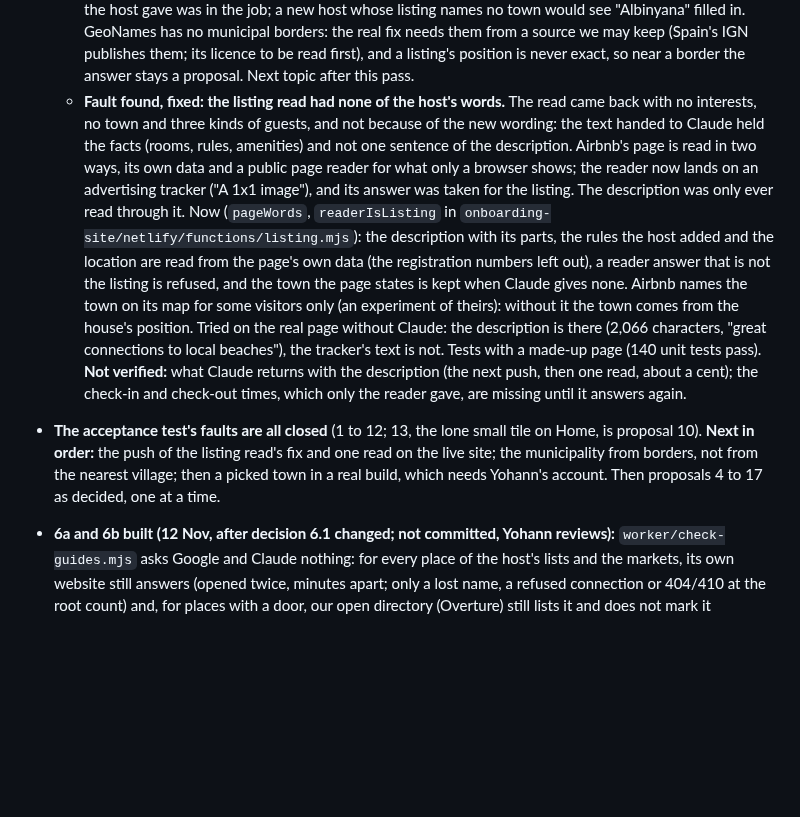
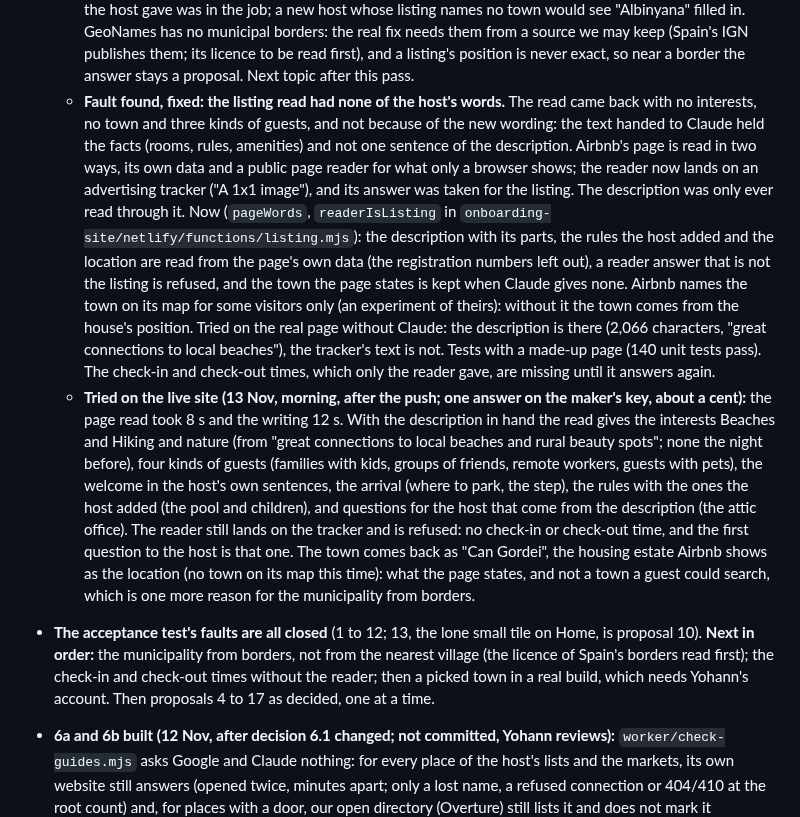
Before and after one commit to ybensadoun/guest-guides, a Markdown page: docs/plan-ca-la-kimberly-through-the-maker.md, the part around the change. GitHub-like rendering; blank space fills up the shorter version.

Commit message:
Plan: the listing read tried on the live site, with the host's description
Co-Authored-By: Claude <noreply@anthropic.com>

```diff
--- a/docs/plan-ca-la-kimberly-through-the-maker.md
+++ b/docs/plan-ca-la-kimberly-through-the-maker.md
@@ -443,8 +443,9 @@ Left for the maker's side of 3d: researched cards in the deck no longer get a ph
 - **The real pass, part one (12 Nov, late evening; Yohann: "Yes, run both"):** the listing read on the live site and one research for the pool house with the new brief. Cost: **3.16 USD** on the worker's key (things to do 0.67, their check 0.13, markets 1.13, events 1.23) and one short answer on the maker's key (about a cent, not measured).
   - **The research with the new brief:** 12 min 20 s (7 min 36 s with the old one), 14 things to do (11), 22 markets (22), 10 events (8). The things to do come first, after about 3 min 40 s with their check: a water park at 4 km, the castle of la Bisbal, two beaches at 10 and 12 km, three wineries, museums, Santes Creus, Tarragona's amphitheatre at 45 km: every kind, beaches and wine included, with nothing known of the host's tastes. The markets run from 3 to 32 km and the events from 2 to 28 km, so the wider reach (60 km) brought nothing notable from further away here, and the search costs about half as much again and takes 5 minutes longer for 3 more things to do and 2 more events. 13 of the 22 markets have their hours; 5 weekly ones have their day only in words, with "check before going" (hours not confirmed), 4 are monthly or seasonal. **To weigh:** at 3.16 USD a new guide, the worker's 5 USD a day lets one research through a day.
   - **Fault found, open: the municipality is the neighbour's.** The lookup answered Albinyana for this house, which stands in la Bisbal del Penedès: it takes the municipality of the nearest village centre in GeoNames (Albinyana's at 1.7 km, la Bisbal's at 2.3 km), and a housing estate on the edge of its municipality is nearer the next village. The research still found la Bisbal's castle, market and Christmas fair, because the town the host gave was in the job; a new host whose listing names no town would see "Albinyana" filled in. GeoNames has no municipal borders: the real fix needs them from a source we may keep (Spain's IGN publishes them; its licence to be read first), and a listing's position is never exact, so near a border the answer stays a proposal. Next topic after this pass.
-  - **Fault found, fixed: the listing read had none of the host's words.** The read came back with no interests, no town and three kinds of guests, and not because of the new wording: the text handed to Claude held the facts (rooms, rules, amenities) and not one sentence of the description. Airbnb's page is read in two ways, its own data and a public page reader for what only a browser shows; the reader now lands on an advertising tracker ("A 1x1 image"), and its answer was taken for the listing. The description was only ever read through it. Now (`pageWords`, `readerIsListing` in `onboarding-site/netlify/functions/listing.mjs`): the description with its parts, the rules the host added and the location are read from the page's own data (the registration numbers left out), a reader answer that is not the listing is refused, and the town the page states is kept when Claude gives none. Airbnb names the town on its map for some visitors only (an experiment of theirs): without it the town comes from the house's position. Tried on the real page without Claude: the description is there (2,066 characters, "great connections to local beaches"), the tracker's text is not. Tests with a made-up page (140 unit tests pass). **Not verified:** what Claude returns with the description (the next push, then one read, about a cent); the check-in and check-out times, which only the reader gave, are missing until it answers again.
-- **The acceptance test's faults are all closed** (1 to 12; 13, the lone small tile on Home, is proposal 10). **Next in order:** the push of the listing read's fix and one read on the live site; the municipality from borders, not from the nearest village; then a picked town in a real build, which needs Yohann's account. Then proposals 4 to 17 as decided, one at a time.
+  - **Fault found, fixed: the listing read had none of the host's words.** The read came back with no interests, no town and three kinds of guests, and not because of the new wording: the text handed to Claude held the facts (rooms, rules, amenities) and not one sentence of the description. Airbnb's page is read in two ways, its own data and a public page reader for what only a browser shows; the reader now lands on an advertising tracker ("A 1x1 image"), and its answer was taken for the listing. The description was only ever read through it. Now (`pageWords`, `readerIsListing` in `onboarding-site/netlify/functions/listing.mjs`): the description with its parts, the rules the host added and the location are read from the page's own data (the registration numbers left out), a reader answer that is not the listing is refused, and the town the page states is kept when Claude gives none. Airbnb names the town on its map for some visitors only (an experiment of theirs): without it the town comes from the house's position. Tried on the real page without Claude: the description is there (2,066 characters, "great connections to local beaches"), the tracker's text is not. Tests with a made-up page (140 unit tests pass). The check-in and check-out times, which only the reader gave, are missing until it answers again.
+  - **Tried on the live site (13 Nov, morning, after the push; one answer on the maker's key, about a cent):** the page read took 8 s and the writing 12 s. With the description in hand the read gives the interests Beaches and Hiking and nature (from "great connections to local beaches and rural beauty spots"; none the night before), four kinds of guests (families with kids, groups of friends, remote workers, guests with pets), the welcome in the host's own sentences, the arrival (where to park, the step), the rules with the ones the host added (the pool and children), and questions for the host that come from the description (the attic office). The reader still lands on the tracker and is refused: no check-in or check-out time, and the first question to the host is that one. The town comes back as "Can Gordei", the housing estate Airbnb shows as the location (no town on its map this time): what the page states, and not a town a guest could search, which is one more reason for the municipality from borders.
+- **The acceptance test's faults are all closed** (1 to 12; 13, the lone small tile on Home, is proposal 10). **Next in order:** the municipality from borders, not from the nearest village (the licence of Spain's borders read first); the check-in and check-out times without the reader; then a picked town in a real build, which needs Yohann's account. Then proposals 4 to 17 as decided, one at a time.
 
 - **6a and 6b built (12 Nov, after decision 6.1 changed; not committed, Yohann reviews):** `worker/check-guides.mjs` asks Google and Claude nothing: for every place of the host's lists and the markets, its own website still answers (opened twice, minutes apart; only a lost name, a refused connection or 404/410 at the root count) and, for places with a door, our open directory (Overture) still lists it and does not mark it permanently closed. A signal is a note for the host on the place, `look: { at, why: ['site' | 'directory'], ok? }`, and a line in the report by our names; nothing is removed or changed for guests, `checked` is no longer written. `worker/monthly.mjs` runs it; its header counts websites opened, no Google request. `makeGoogle`, `FIELDS` and Google's hours turned into ours are gone from `worker/places.mjs`; `engine/scripts/check-places.js` and `npm run check-places` are gone. `worker/clean-google.mjs` (one-off, dry run by default) takes Google's hours, ratings, own links (rebuilt from the id) and check dates out of every guide; Yohann runs its dry run on the database first. Left for a decision: Find more and the research still ask Google whether a suggestion is open (`locateItem`) and write `checked`, `_google` and a `check` flag from it; the editor's "Needs you" for the note (the maker's side).
 
```
